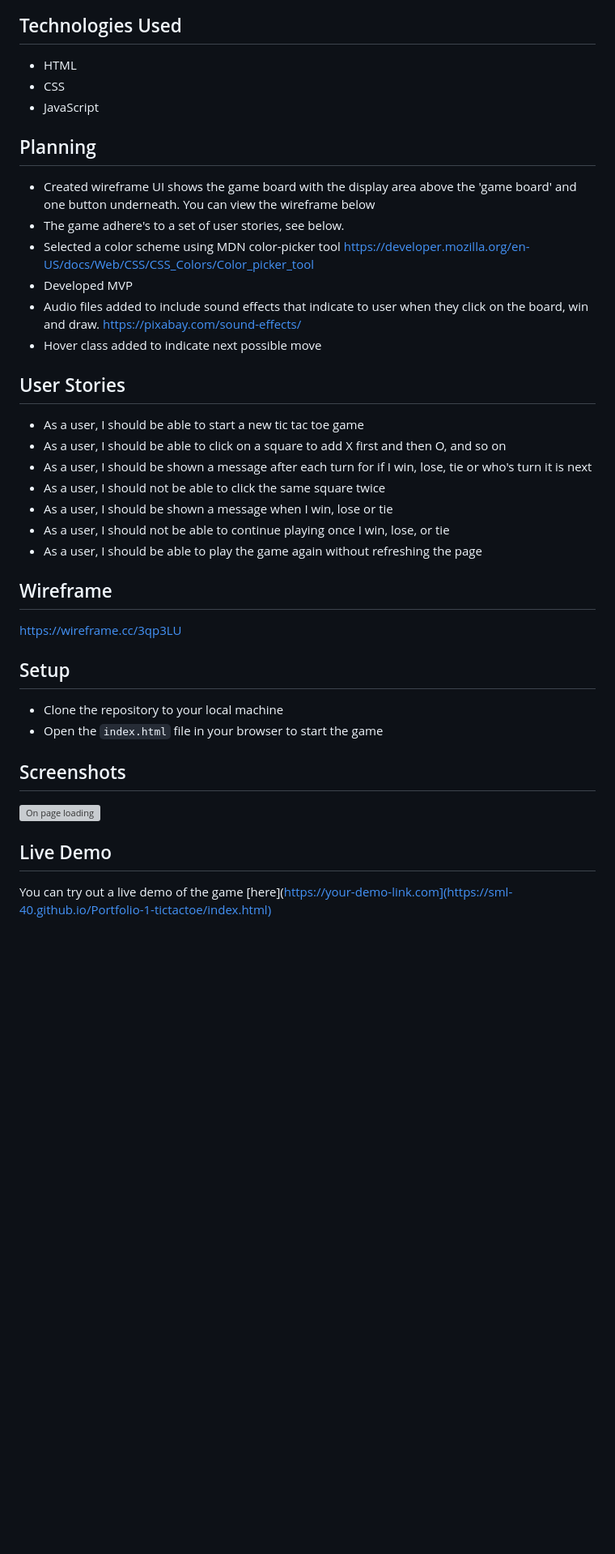
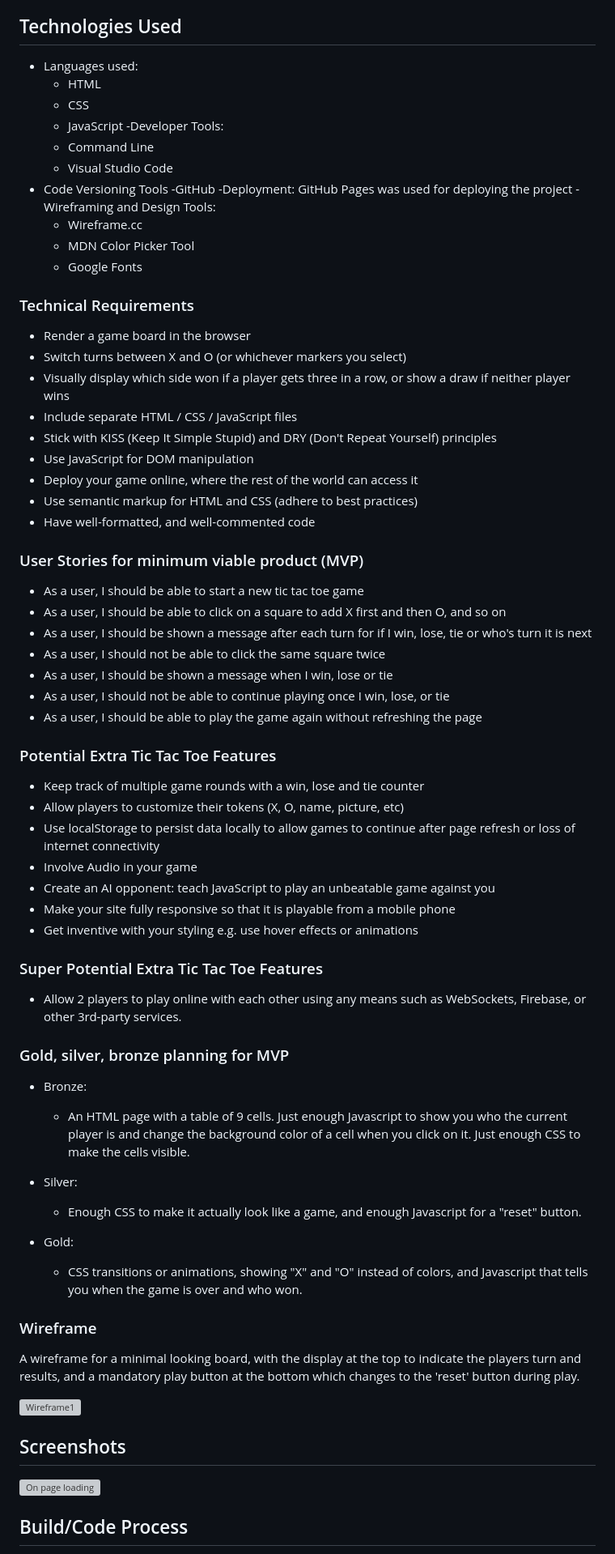
Before and after one commit to SelinaLaveryDev/Portfolio-1-tictactoe, a Markdown page: README.md, the part around one of its changes. Shown at 81% size. GitHub-like rendering; blank space fills up the shorter version; grey boxes are pictures that could not be loaded.

```diff
--- a/README.md
+++ b/README.md
@@ -8,19 +8,34 @@ A simple Tic-Tac-Toe game built with HTML, CSS, and JavaScript.
 - If the grid is filled and no player has won, the game is a draw
 
 ## Technologies Used
-- HTML
-- CSS
-- JavaScript
+- Languages used:
+  - HTML
+  - CSS
+  - JavaScript
+-Developer Tools:
+  - Command Line
+  - Visual Studio Code
+- Code Versioning Tools
+  -GitHub
+-Deployment: GitHub Pages was used for deploying the project
+-Wireframing and Design Tools:
+  - Wireframe.cc
+  - MDN Color Picker Tool
+  - Google Fonts
 
-## Planning
-- Created wireframe UI shows the game board with the display area above the 'game board' and one button underneath. You can view the wireframe below
-- The game adhere's to a set of user stories, see below.
-- Selected a color scheme using MDN color-picker tool https://developer.mozilla.org/en-US/docs/Web/CSS/CSS_Colors/Color_picker_tool
-- Developed MVP
-- Audio files added to include sound effects that indicate to user when they click on the board, win and draw. https://pixabay.com/sound-effects/
-- Hover class added to indicate next possible move
+### Technical Requirements
 
-## User Stories
+- Render a game board in the browser
+- Switch turns between X and O (or whichever markers you select)
+- Visually display which side won if a player gets three in a row, or show a draw if neither player wins
+- Include separate HTML / CSS / JavaScript files
+- Stick with KISS (Keep It Simple Stupid) and DRY (Don't Repeat Yourself) principles
+- Use JavaScript for DOM manipulation
+- Deploy your game online, where the rest of the world can access it
+- Use semantic markup for HTML and CSS (adhere to best practices)
+- Have well-formatted, and well-commented code
+
+### User Stories for minimum viable product (MVP)
 - As a user, I should be able to start a new tic tac toe game
 - As a user, I should be able to click on a square to add X first and then O, and so on
 - As a user, I should be shown a message after each turn for if I win, lose, tie or who's turn it is next
@@ -29,17 +44,38 @@ A simple Tic-Tac-Toe game built with HTML, CSS, and JavaScript.
 - As a user, I should not be able to continue playing once I win, lose, or tie
 - As a user, I should be able to play the game again without refreshing the page
 
-## Wireframe
-https://wireframe.cc/3qp3LU
+### Potential Extra Tic Tac Toe Features
+- Keep track of multiple game rounds with a win, lose and tie counter
+- Allow players to customize their tokens (X, O, name, picture, etc)
+- Use localStorage to persist data locally to allow games to continue after page refresh or loss of internet connectivity
+- Involve Audio in your game
+- Create an AI opponent: teach JavaScript to play an unbeatable game against you
+- Make your site fully responsive so that it is playable from a mobile phone
+- Get inventive with your styling e.g. use hover effects or animations
 
-## Setup
-- Clone the repository to your local machine
-- Open the `index.html` file in your browser to start the game
+### Super Potential Extra Tic Tac Toe Features
+- Allow 2 players to play online with each other using any means such as WebSockets, Firebase, or other 3rd-party services.
+
+### Gold, silver, bronze planning for MVP
+- Bronze:
+  - An HTML page with a table of 9 cells. Just enough Javascript to show you who the current player is and change the background color of a cell when you click on it. Just enough CSS to make the cells visible.
+
+- Silver:
+  - Enough CSS to make it actually look like a game, and enough Javascript for a "reset" button.
+
+- Gold:
+  - CSS transitions or animations, showing "X" and "O" instead of colors, and Javascript that tells you when the game is over and who won.
+
+### Wireframe
+
+A wireframe for a minimal looking board, with the display at the top to indicate the players turn and results, and a mandatory play button at the bottom which changes to the 'reset' button during play.
+
+![Wireframe1](https://user-images.githubusercontent.com/114579141/212560309-f5949614-7363-43bb-8999-a0b45420613b.png)
 
 ## Screenshots
 
+
 ![On page loading](https://user-images.githubusercontent.com/114579141/212066993-56536469-43db-4dfb-949e-9c03c88134b6.png)
 
-## Live Demo
-You can try out a live demo of the game [here](https://your-demo-link.com](https://sml-40.github.io/Portfolio-1-tictactoe/index.html)
+## Build/Code Process
 
```
Also changed, not shown: other parts of README.md (+22 -3 lines).
